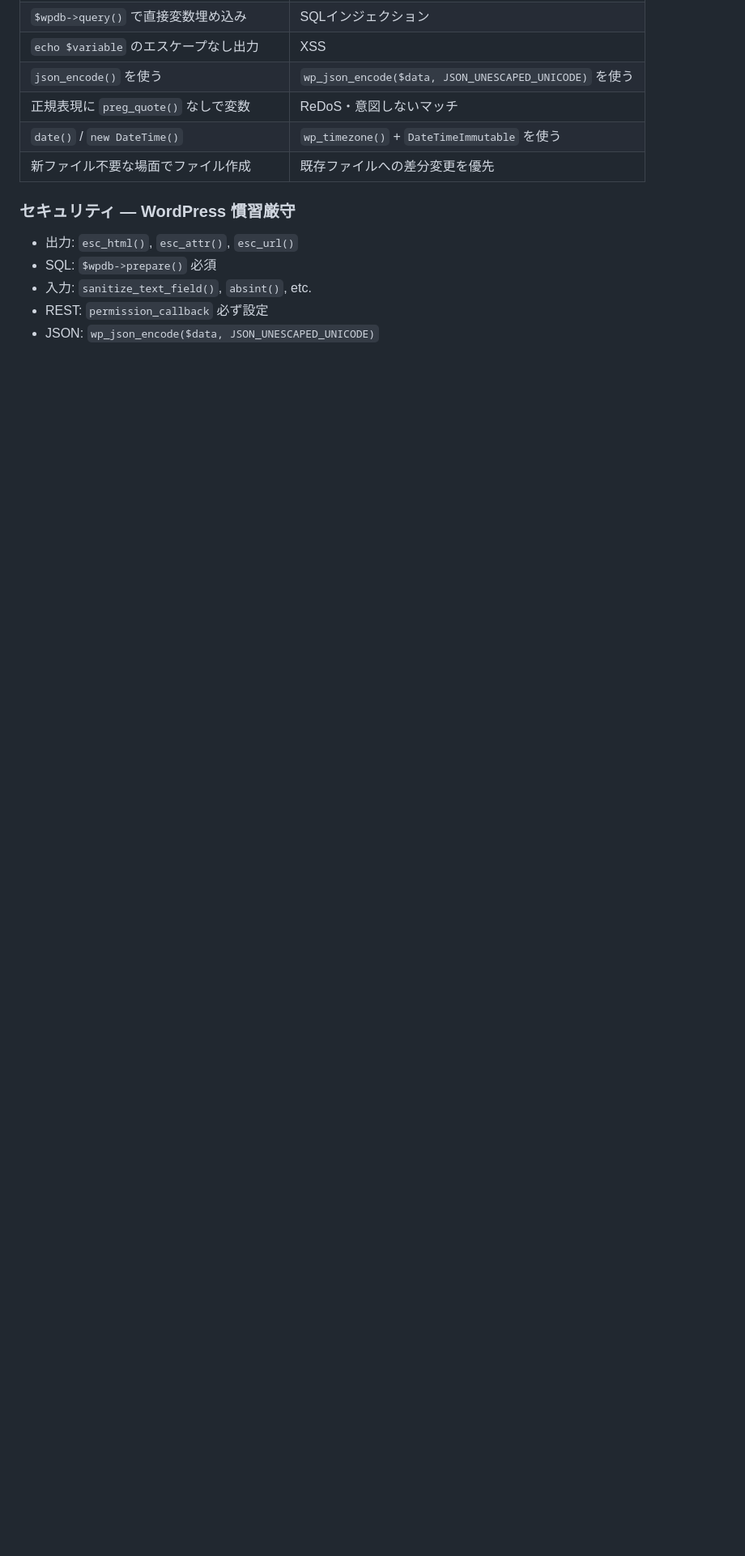
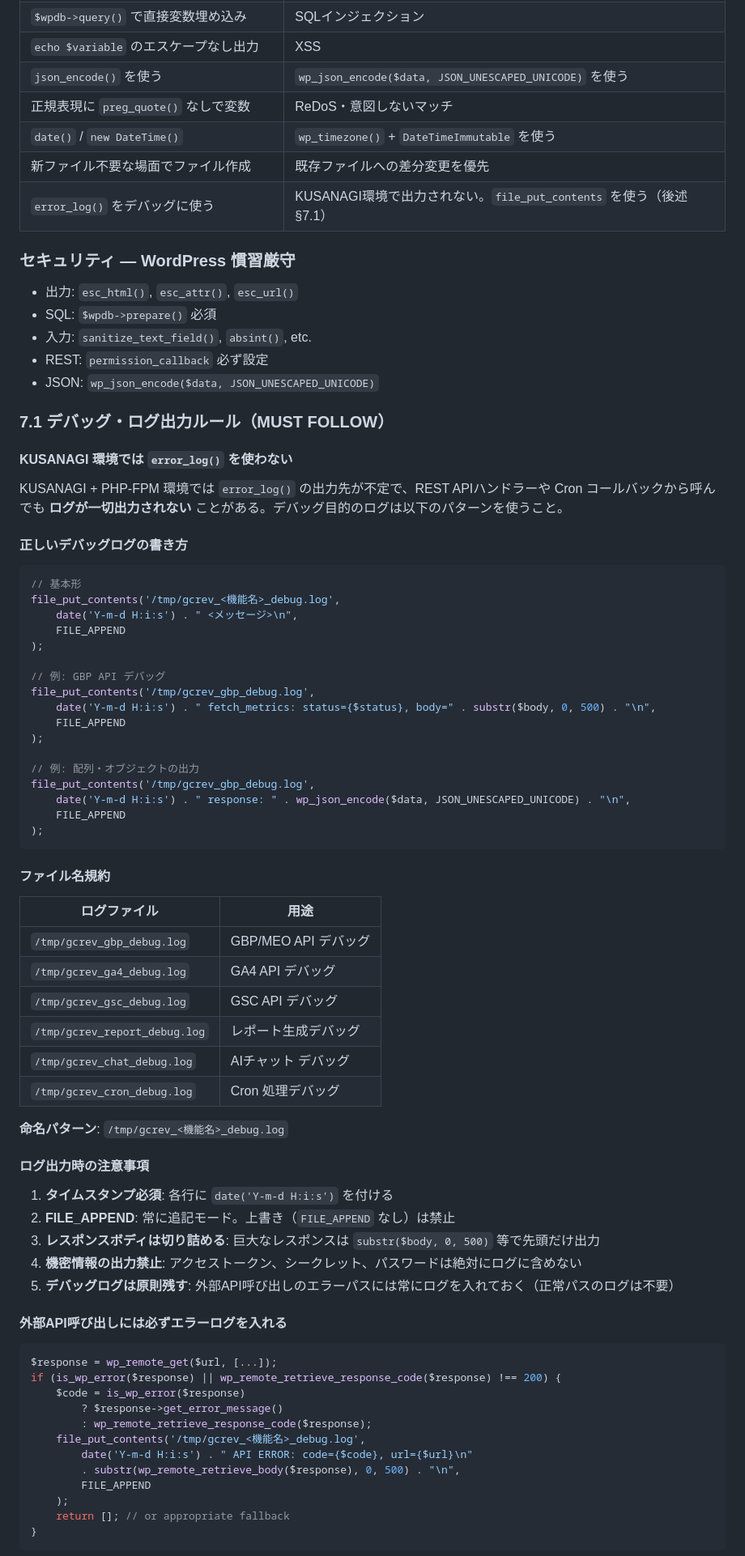
Before and after one commit to gcresan/mimamori-web, a Markdown page: CLAUDE.md, the part around one of its changes. Shown at 81% size. Drawn GitHub-style; blank space fills up the shorter version.

Commit message:
docs: デバッグ・ログ出力ルールをCLAUDE.mdに追加（§7.1）
- error_log()禁止、file_put_contents('/tmp/gcrev_*_debug.log')を使うルール明記
- 外部API呼び出しのエラーパスには必ずログを入れるルール
- ファイル名規約・ログフォーマット・機密情報禁止ルール
- キャッシュ3層（Transient/OPcache/ブラウザ）の確認手順
- トラブルシューティングにデバッグログ項目追加

Co-Authored-By: Claude Opus 4.6 <noreply@anthropic.com>

````diff
--- a/CLAUDE.md
+++ b/CLAUDE.md
@@ -364,6 +364,7 @@ wp/
 | 正規表現に `preg_quote()` なしで変数 | ReDoS・意図しないマッチ |
 | `date()` / `new DateTime()` | `wp_timezone()` + `DateTimeImmutable` を使う |
 | 新ファイル不要な場面でファイル作成 | 既存ファイルへの差分変更を優先 |
+| `error_log()` をデバッグに使う | KUSANAGI環境で出力されない。`file_put_contents` を使う（後述§7.1） |
 
 ### セキュリティ — WordPress 慣習厳守
 
@@ -372,3 +373,70 @@ wp/
 - 入力: `sanitize_text_field()`, `absint()`, etc.
 - REST: `permission_callback` 必ず設定
 - JSON: `wp_json_encode($data, JSON_UNESCAPED_UNICODE)`
+
+### 7.1 デバッグ・ログ出力ルール（MUST FOLLOW）
+
+#### KUSANAGI 環境では `error_log()` を使わない
+
+KUSANAGI + PHP-FPM 環境では `error_log()` の出力先が不定で、REST APIハンドラーや Cron コールバックから呼んでも **ログが一切出力されない** ことがある。デバッグ目的のログは以下のパターンを使うこと。
+
+#### 正しいデバッグログの書き方
+
+```php
+// 基本形
+file_put_contents('/tmp/gcrev_<機能名>_debug.log',
+    date('Y-m-d H:i:s') . " <メッセージ>\n",
+    FILE_APPEND
+);
+
+// 例: GBP API デバッグ
+file_put_contents('/tmp/gcrev_gbp_debug.log',
+    date('Y-m-d H:i:s') . " fetch_metrics: status={$status}, body=" . substr($body, 0, 500) . "\n",
+    FILE_APPEND
+);
+
+// 例: 配列・オブジェクトの出力
+file_put_contents('/tmp/gcrev_gbp_debug.log',
+    date('Y-m-d H:i:s') . " response: " . wp_json_encode($data, JSON_UNESCAPED_UNICODE) . "\n",
+    FILE_APPEND
+);
+```
+
+#### ファイル名規約
+
+| ログファイル | 用途 |
+|---|---|
+| `/tmp/gcrev_gbp_debug.log` | GBP/MEO API デバッグ |
+| `/tmp/gcrev_ga4_debug.log` | GA4 API デバッグ |
+| `/tmp/gcrev_gsc_debug.log` | GSC API デバッグ |
+| `/tmp/gcrev_report_debug.log` | レポート生成デバッグ |
+| `/tmp/gcrev_chat_debug.log` | AIチャット デバッグ |
+| `/tmp/gcrev_cron_debug.log` | Cron 処理デバッグ |
+
+**命名パターン**: `/tmp/gcrev_<機能名>_debug.log`
+
+#### ログ出力時の注意事項
+
+1. **タイムスタンプ必須**: 各行に `date('Y-m-d H:i:s')` を付ける
+2. **FILE_APPEND**: 常に追記モード。上書き（`FILE_APPEND` なし）は禁止
+3. **レスポンスボディは切り詰める**: 巨大なレスポンスは `substr($body, 0, 500)` 等で先頭だけ出力
+4. **機密情報の出力禁止**: アクセストークン、シークレット、パスワードは絶対にログに含めない
+5. **デバッグログは原則残す**: 外部API呼び出しのエラーパスには常にログを入れておく（正常パスのログは不要）
+
+#### 外部API呼び出しには必ずエラーログを入れる
+
+```php
+$response = wp_remote_get($url, [...]);
+if (is_wp_error($response) || wp_remote_retrieve_response_code($response) !== 200) {
+    $code = is_wp_error($response)
+        ? $response->get_error_message()
+        : wp_remote_retrieve_response_code($response);
+    file_put_contents('/tmp/gcrev_<機能名>_debug.log',
+        date('Y-m-d H:i:s') . " API ERROR: code={$code}, url={$url}\n"
+        . substr(wp_remote_retrieve_body($response), 0, 500) . "\n",
+        FILE_APPEND
+    );
+    return []; // or appropriate fallback
+}
+```
+
````
Also changed, not shown: other parts of CLAUDE.md (+45 -1 lines).
